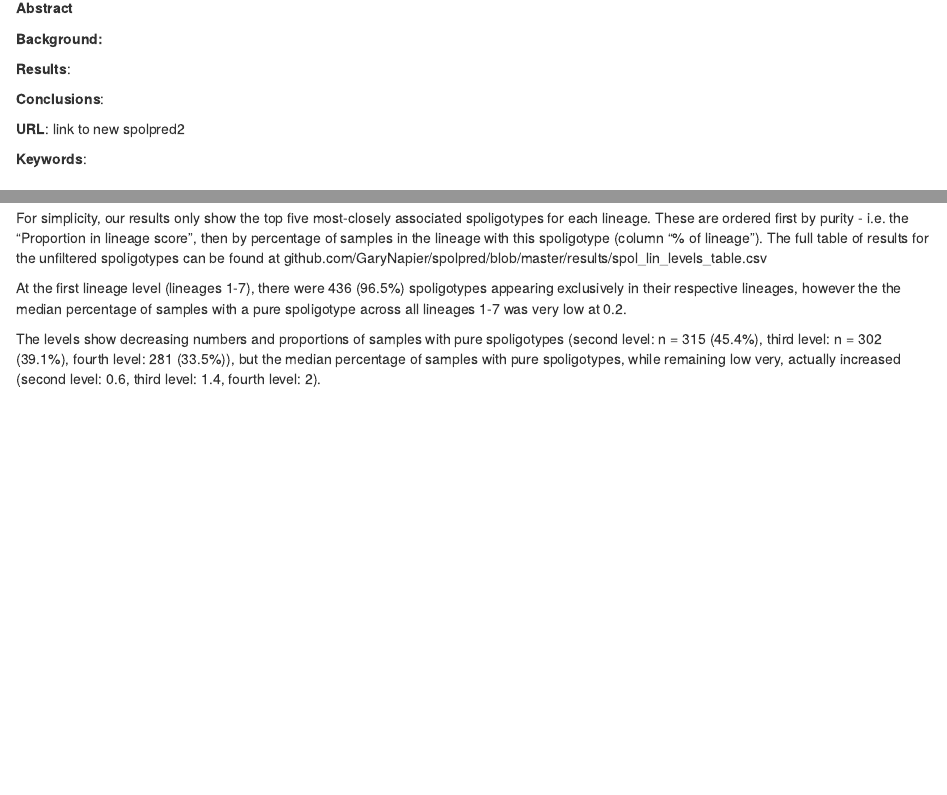
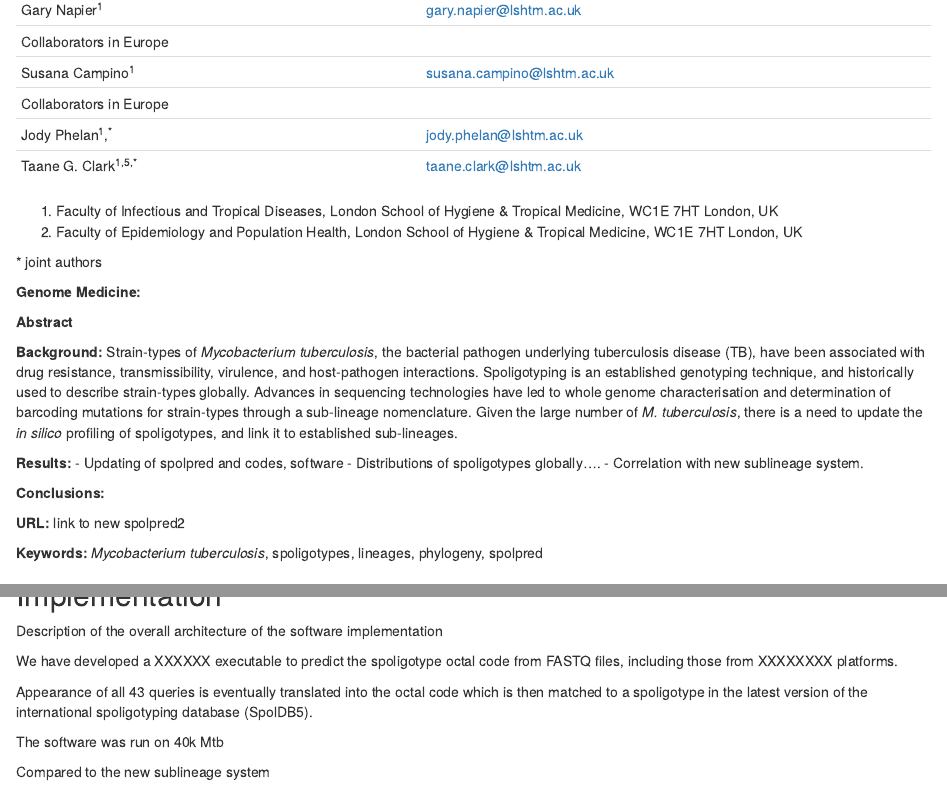
Before and after one commit to GaryNapier/spolpred, an R Markdown document (r_scripts/spolpred_writeup.Rmd): the page in a window 1100 px wide, from 970 px down, and a second part further down, joined at a grey line. Rendered offline with R 4.5, knitr and Pandoc, with nearby package versions; drawn as R Markdown's standard HTML page in place of the format the file asks for; some code elsewhere in the file could not run offline; a font, style sheet, LaTeX package, included part or bibliography that could not be used is replaced or left out.

Commit message:
added to background

````diff
--- a/r_scripts/spolpred_writeup.Rmd
+++ b/r_scripts/spolpred_writeup.Rmd
@@ -5,7 +5,7 @@ output:
     fig_caption: yes
     table_caption: yes
     number_sections: no
-    reference_docx: use_template.docx
+    reference_docx: ../../pipeline/word_template/use_template.docx
 bibliography: all_refs.bib
 csl: biomed-central.csl
 ---
@@ -367,17 +367,36 @@ for(level in names(spol_lin_levels_table_split)){
 
 ```
 
+| | |
+| ----------- | ----------- |
+|Gary Napier^1^ |	gary.napier@lshtm.ac.uk|
+|Collaborators in Europe	| |
+|Susana Campino^1^ | susana.campino@lshtm.ac.uk|
+|Collaborators in Europe | |
+|Jody Phelan^1^,^\*^ | jody.phelan@lshtm.ac.uk|
+|Taane G. Clark^1,5,\*^ | taane.clark@lshtm.ac.uk|
+
+1. Faculty of Infectious and Tropical Diseases, London School of Hygiene & Tropical Medicine, WC1E 7HT London, UK
+2. Faculty of Epidemiology and Population Health, London School of Hygiene & Tropical Medicine, WC1E 7HT London, UK
+
+\* joint authors
+
+**Genome Medicine:**
+
 **Abstract**
 
-**Background:**
+**Background:** Strain-types of *Mycobacterium tuberculosis*, the bacterial pathogen underlying tuberculosis disease (TB), have been associated with drug resistance, transmissibility, virulence, and host-pathogen interactions. Spoligotyping is an established genotyping technique, and historically used to describe strain-types globally. Advances in sequencing technologies have led to whole genome characterisation and determination of barcoding mutations for strain-types through a sub-lineage nomenclature. Given the large number of *M. tuberculosis*, there is a need to update the *in silico* profiling of spoligotypes, and link it to established sub-lineages.
 
-**Results**:
+**Results:**
+    - Updating of spolpred and codes, software
+    - Distributions of spoligotypes globally….
+    - Correlation with new sublineage system.
 
-**Conclusions**:
+**Conclusions:**
 
-**URL**: link to new spolpred2
+**URL:** link to new spolpred2
 
-**Keywords**:
+**Keywords:** *Mycobacterium tuberculosis*, spoligotypes, lineages, phylogeny, spolpred
 
 ## Background
 
@@ -389,0 +439,9 @@ Coll (spolpred) [@Coll2012]
+Description of the overall architecture of the software implementation
+
+We have developed a XXXXXX executable to predict the spoligotype octal code from FASTQ files, including those from XXXXXXXX platforms.
+
+Appearance of all 43 queries is eventually translated into the octal code which is then matched to a spoligotype in the latest version of the international spoligotyping database (SpolDB5).
+
+The software was run on 40k Mtb
+
+Compared to the new sublineage system
@@ -403 +468,0 @@ Although many spoligotypes are exclusive to lineages, in many cases they neverth
-For simplicity, our results only show the top five most-closely associated spoligotypes for each lineage. These are ordered first by purity - i.e. the "Proportion in lineage score", then by percentage of samples in the lineage with this spoligotype (column "% of lineage"). The full table of results for the unfiltered spoligotypes can be found at github.com/GaryNapier/spolpred/blob/master/results/spol_lin_levels_table.csv
````
Also changed, not shown: r_scripts/spol_lin_levels_table.R (+2 -2 lines), r_scripts/spolpred_writeup.Rmd (60 more changed lines).
